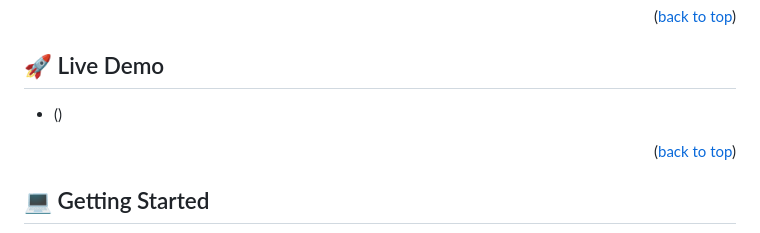
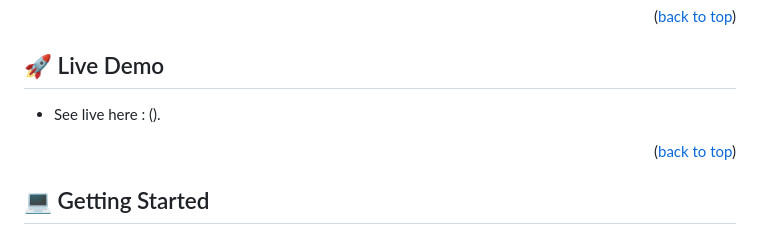
Before and after one commit to HERMON-1995/Web-development-capstone-project, a Markdown page: README.md, the part around the change. Rendered like a GitHub page.

```diff
--- a/README.md
+++ b/README.md
@@ -62,7 +62,7 @@ Key Features
 
 ## 🚀 Live Demo <a name="live-demo"></a>
 
-- ()
+- See live here : ().
 
 <p align="right">(<a href="#readme-top">back to top</a>)</p>
 
```
